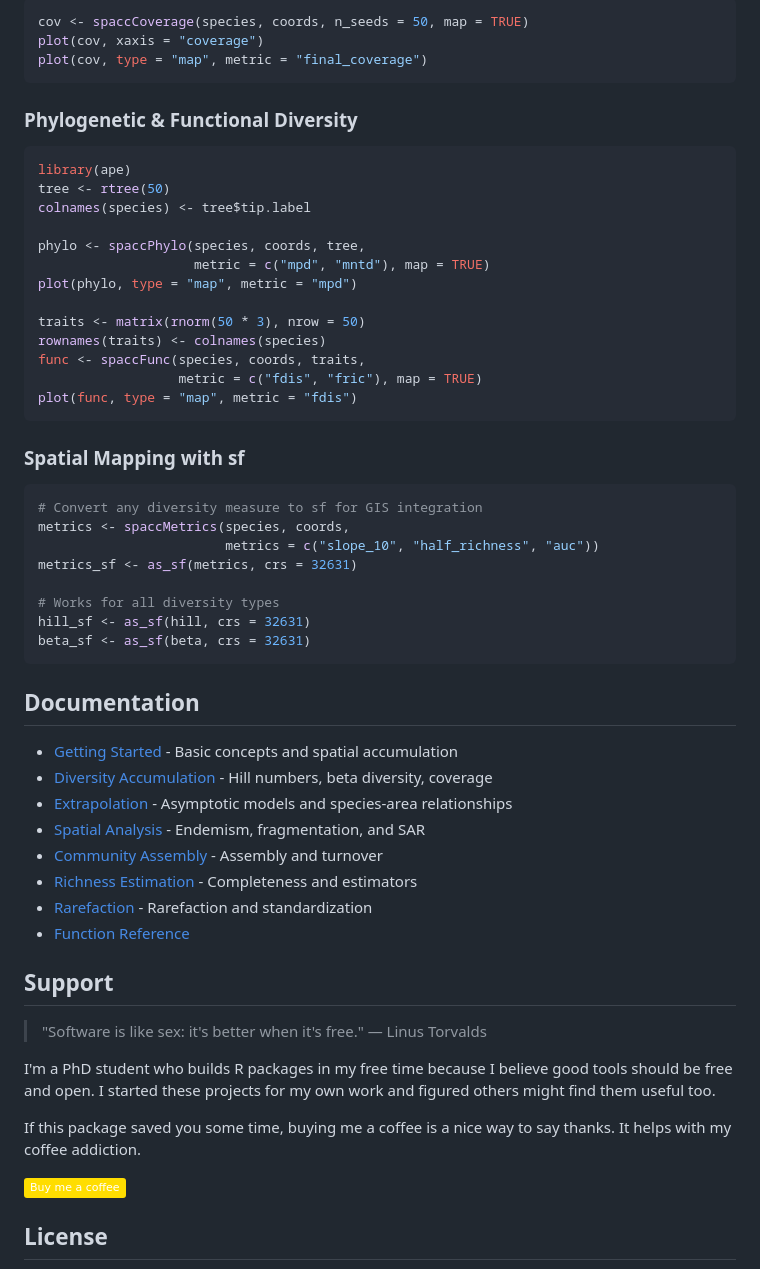
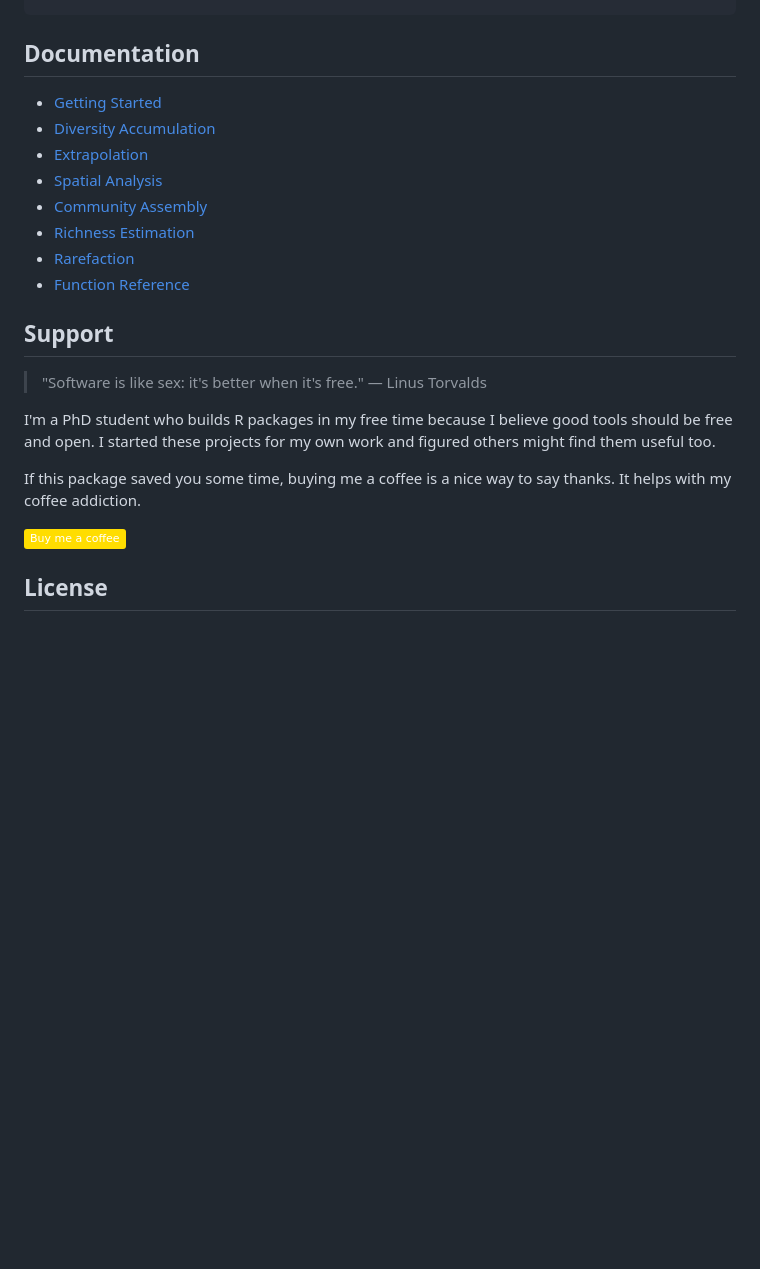
Before and after one commit to gcol33/spacc, a Markdown page: README.md, the part around one of its changes. GitHub-like rendering; badges without logos; blank space fills up the shorter version.

````diff
--- a/README.md
+++ b/README.md
@@ -174,58 +117,24 @@ plot(beta, type = "map")
-```r
-cov <- spaccCoverage(species, coords, n_seeds = 50, map = TRUE)
-plot(cov, xaxis = "coverage")
-plot(cov, type = "map", metric = "final_coverage")
-```
-
-### Phylogenetic & Functional Diversity
-
-```r
-library(ape)
-tree <- rtree(50)
-colnames(species) <- tree$tip.label
-
-phylo <- spaccPhylo(species, coords, tree,
-                    metric = c("mpd", "mntd"), map = TRUE)
-plot(phylo, type = "map", metric = "mpd")
-
-traits <- matrix(rnorm(50 * 3), nrow = 50)
-rownames(traits) <- colnames(species)
-func <- spaccFunc(species, coords, traits,
-                  metric = c("fdis", "fric"), map = TRUE)
-plot(func, type = "map", metric = "fdis")
-```
-
-### Spatial Mapping with sf
-
-```r
-# Convert any diversity measure to sf for GIS integration
-metrics <- spaccMetrics(species, coords,
-                        metrics = c("slope_10", "half_richness", "auc"))
-metrics_sf <- as_sf(metrics, crs = 32631)
-
-# Works for all diversity types
-hill_sf <- as_sf(hill, crs = 32631)
-beta_sf <- as_sf(beta, crs = 32631)
-```
-
 ## Documentation
 
-- [Getting Started](https://gillescolling.com/spacc/articles/quickstart.html) - Basic concepts and spatial accumulation
-- [Diversity Accumulation](https://gillescolling.com/spacc/articles/diversity.html) - Hill numbers, beta diversity, coverage
-- [Extrapolation](https://gillescolling.com/spacc/articles/extrapolation.html) - Asymptotic models and species-area relationships
-- [Spatial Analysis](https://gillescolling.com/spacc/articles/spatial-analysis.html) - Endemism, fragmentation, and SAR
-- [Community Assembly](https://gillescolling.com/spacc/articles/community-assembly.html) - Assembly and turnover
-- [Richness Estimation](https://gillescolling.com/spacc/articles/richness-estimation.html) - Completeness and estimators
-- [Rarefaction](https://gillescolling.com/spacc/articles/rarefaction-standardization.html) - Rarefaction and standardization
+- [Getting Started](https://gillescolling.com/spacc/articles/quickstart.html)
+- [Diversity Accumulation](https://gillescolling.com/spacc/articles/diversity.html)
+- [Extrapolation](https://gillescolling.com/spacc/articles/extrapolation.html)
+- [Spatial Analysis](https://gillescolling.com/spacc/articles/spatial-analysis.html)
+- [Community Assembly](https://gillescolling.com/spacc/articles/community-assembly.html)
+- [Richness Estimation](https://gillescolling.com/spacc/articles/richness-estimation.html)
+- [Rarefaction](https://gillescolling.com/spacc/articles/rarefaction-standardization.html)
 - [Function Reference](https://gillescolling.com/spacc/reference/)
 
 ## Support
 
 > "Software is like sex: it's better when it's free." — Linus Torvalds
 
-I'm a PhD student who builds R packages in my free time because I believe good tools should be free and open. I started these projects for my own work and figured others might find them useful too.
+I'm a PhD student who builds R packages in my free time because I believe good tools
+should be free and open. I started these projects for my own work and figured others
+might find them useful too.
 
-If this package saved you some time, buying me a coffee is a nice way to say thanks. It helps with my coffee addiction.
+If this package saved you some time, buying me a coffee is a nice way to say thanks.
+It helps with my coffee addiction.
 
 [![Buy Me A Coffee](https://img.shields.io/badge/-Buy%20me%20a%20coffee-FFDD00?logo=buymeacoffee&logoColor=black)](https://buymeacoffee.com/gcol33)
 
````
Also changed, not shown: other parts of README.md (+79 -136 lines).
